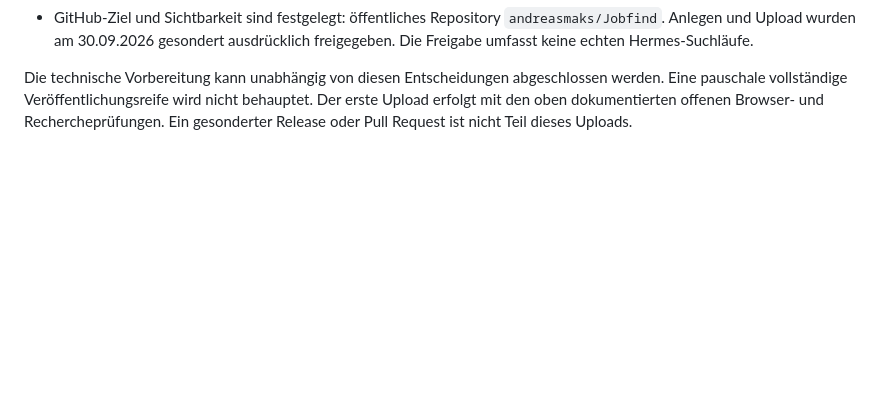
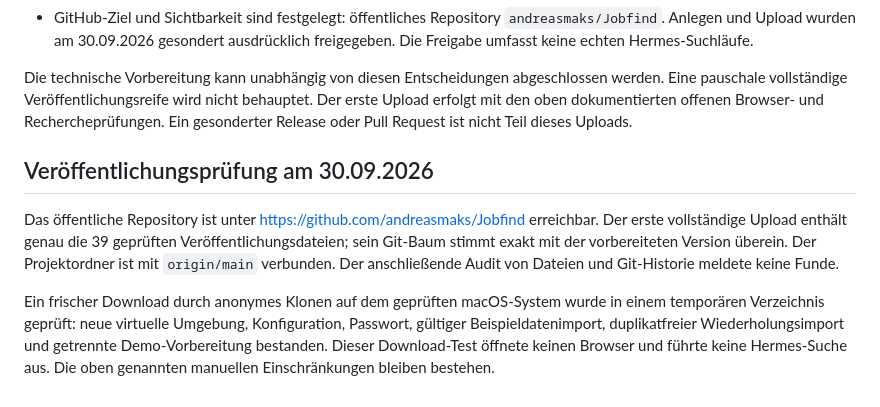
Before and after one commit to andreasmaks/Jobfind, a Markdown page: docs/RELEASE_CHECKLIST.md, the part around the change. GitHub-like rendering; blank space fills up the shorter version.

Commit message:
Document completed public upload and fresh download verification

```diff
--- a/docs/RELEASE_CHECKLIST.md
+++ b/docs/RELEASE_CHECKLIST.md
@@ -100,3 +100,17 @@ Die technische Vorbereitung kann unabhängig von diesen Entscheidungen abgeschlo
 werden. Eine pauschale vollständige Veröffentlichungsreife wird nicht behauptet.
 Der erste Upload erfolgt mit den oben dokumentierten offenen Browser- und
 Rechercheprüfungen. Ein gesonderter Release oder Pull Request ist nicht Teil dieses Uploads.
+
+## Veröffentlichungsprüfung am 30.09.2026
+
+Das öffentliche Repository ist unter https://github.com/andreasmaks/Jobfind erreichbar.
+Der erste vollständige Upload enthält genau die 39 geprüften Veröffentlichungsdateien;
+sein Git-Baum stimmt exakt mit der vorbereiteten Version überein. Der Projektordner
+ist mit `origin/main` verbunden. Der anschließende Audit von Dateien und Git-Historie
+meldete keine Funde.
+
+Ein frischer Download durch anonymes Klonen auf dem geprüften macOS-System wurde in
+einem temporären Verzeichnis geprüft: neue virtuelle Umgebung, Konfiguration,
+Passwort, gültiger Beispieldatenimport, duplikatfreier Wiederholungsimport und getrennte
+Demo-Vorbereitung bestanden. Dieser Download-Test öffnete keinen Browser und führte
+keine Hermes-Suche aus. Die oben genannten manuellen Einschränkungen bleiben bestehen.
```
Also changed, not shown: README.md (+1 -1 lines).
